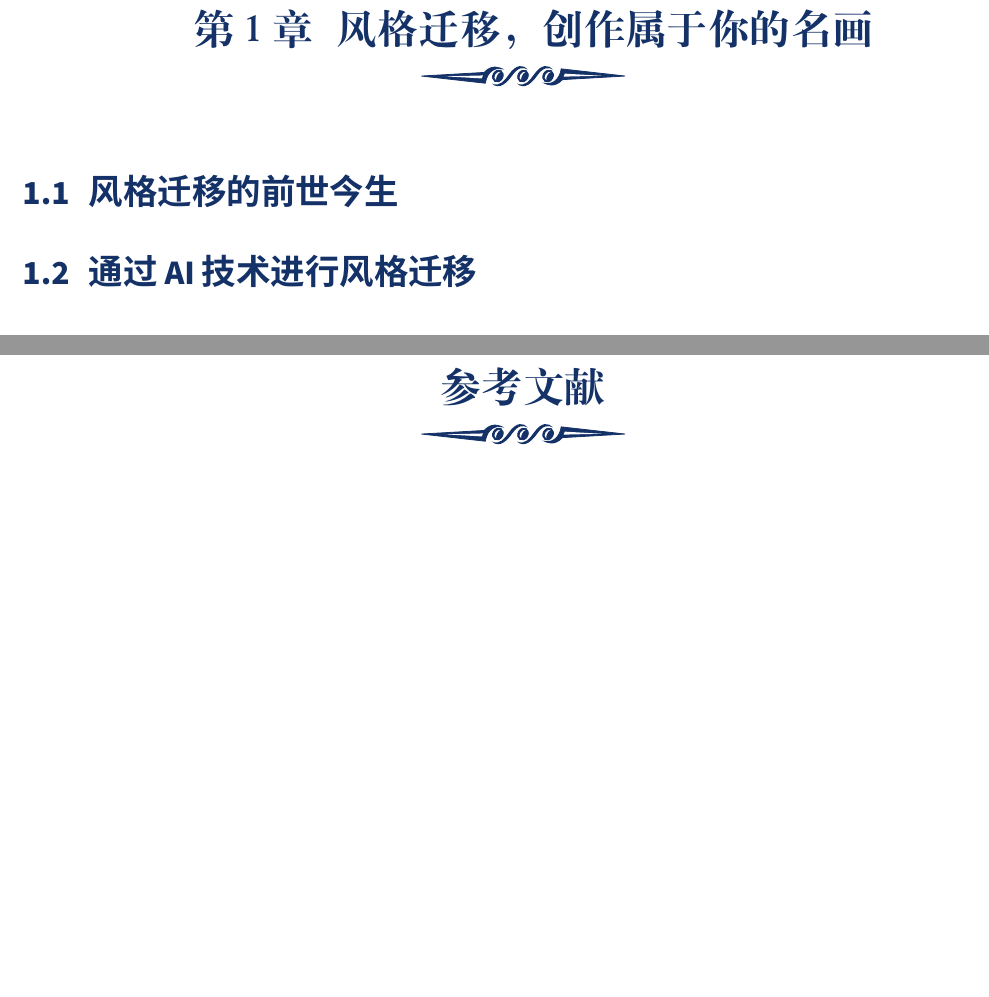
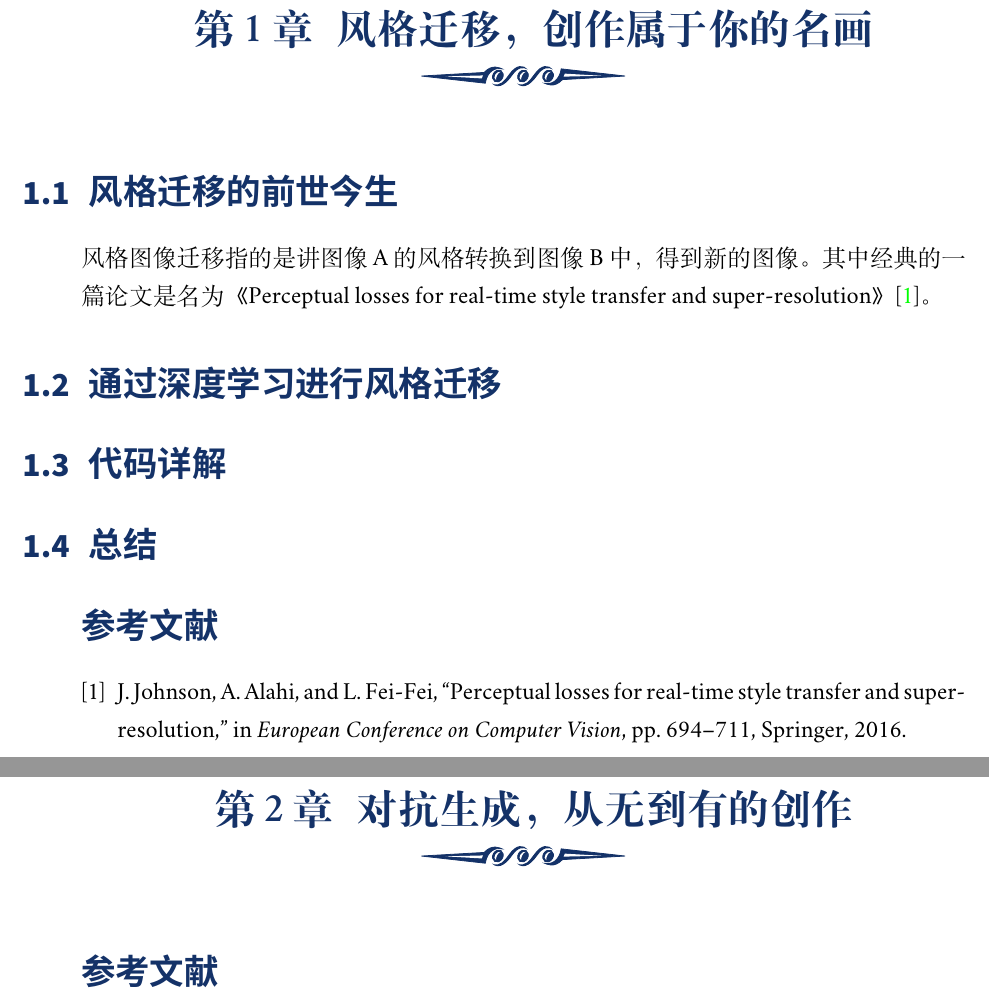
Before and after one commit to wanghan0501/Generating-Cultural-Products-using-AI-Technology, a LaTeX book (ai.tex, which reads chapter/generative_adversarial_network.tex, chapter/style_transfer.tex): two parts of pages 3 and 4 of 4, joined at a grey line, cut so that both start at the same text, the shorter picture padded with empty space. Compiled offline with XeLaTeX; a missing font is replaced by an installed copy or a similar font.

Commit message:
更新提纲

```diff
--- a/main.tex
+++ b/ai.tex
@@ -29,7 +29,8 @@
 \usepackage{makecell}
 \usepackage{lipsum}
 \usepackage{texnames}
-
+\usepackage[square,numbers,sectionbib]{natbib}
+\usepackage{chapterbib}
 
 \begin{document}
 \maketitle
--- /dev/null
+++ b/chapter/generative_adversarial_network.tex
@@ -0,0 +1,5 @@
+\chapter{对抗生成，从无到有的创作}
+
+\bibliographystyle{ieeetr}
+\bibliography{reference}
+\addcontentsline{toc}{section}{参考文献}
--- a/chapter/style_transfer.tex
+++ b/chapter/style_transfer.tex
@@ -1,5 +1,16 @@
 \chapter{风格迁移，创作属于你的名画}
 
 \section{风格迁移的前世今生}
+风格图像迁移指的是讲图像A的风格转换到图像B中，得到新的图像。其中经典的一篇论文是名为《Perceptual losses for real-time style transfer and super-resolution》\cite{johnson2016perceptual}。
 
-\section{通过AI技术进行风格迁移}
+\section{通过深度学习进行风格迁移}
+
+
+\section{代码详解}
+
+
+\section{总结}
+
+\bibliographystyle{ieeetr}
+\bibliography{reference}
+\addcontentsline{toc}{section}{参考文献}
```
Also changed, not shown: reference.bib (+8 -0 lines), ai.pdf (added), main.pdf (deleted), ai.tex (5 more changed lines), 1 other file.
